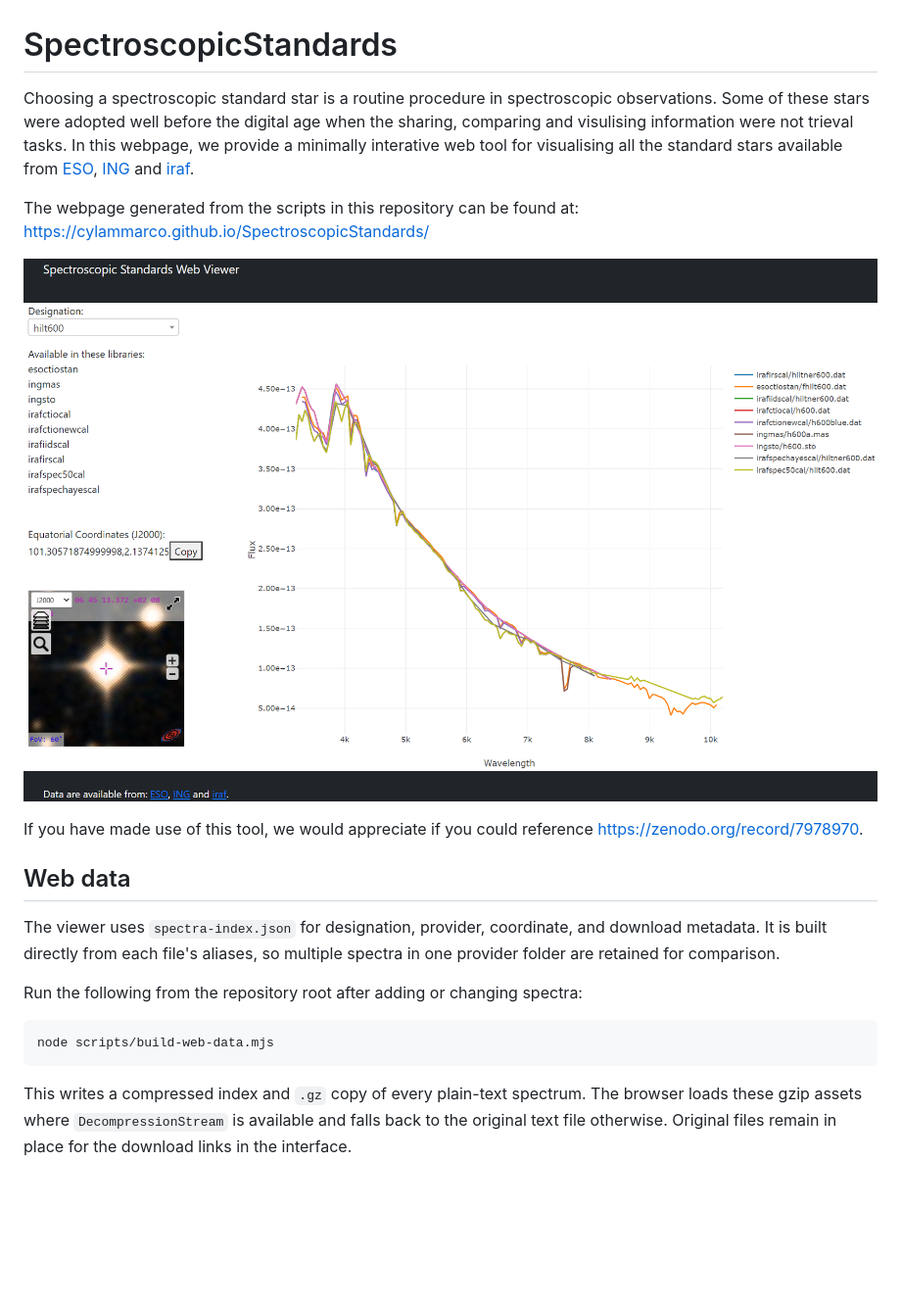
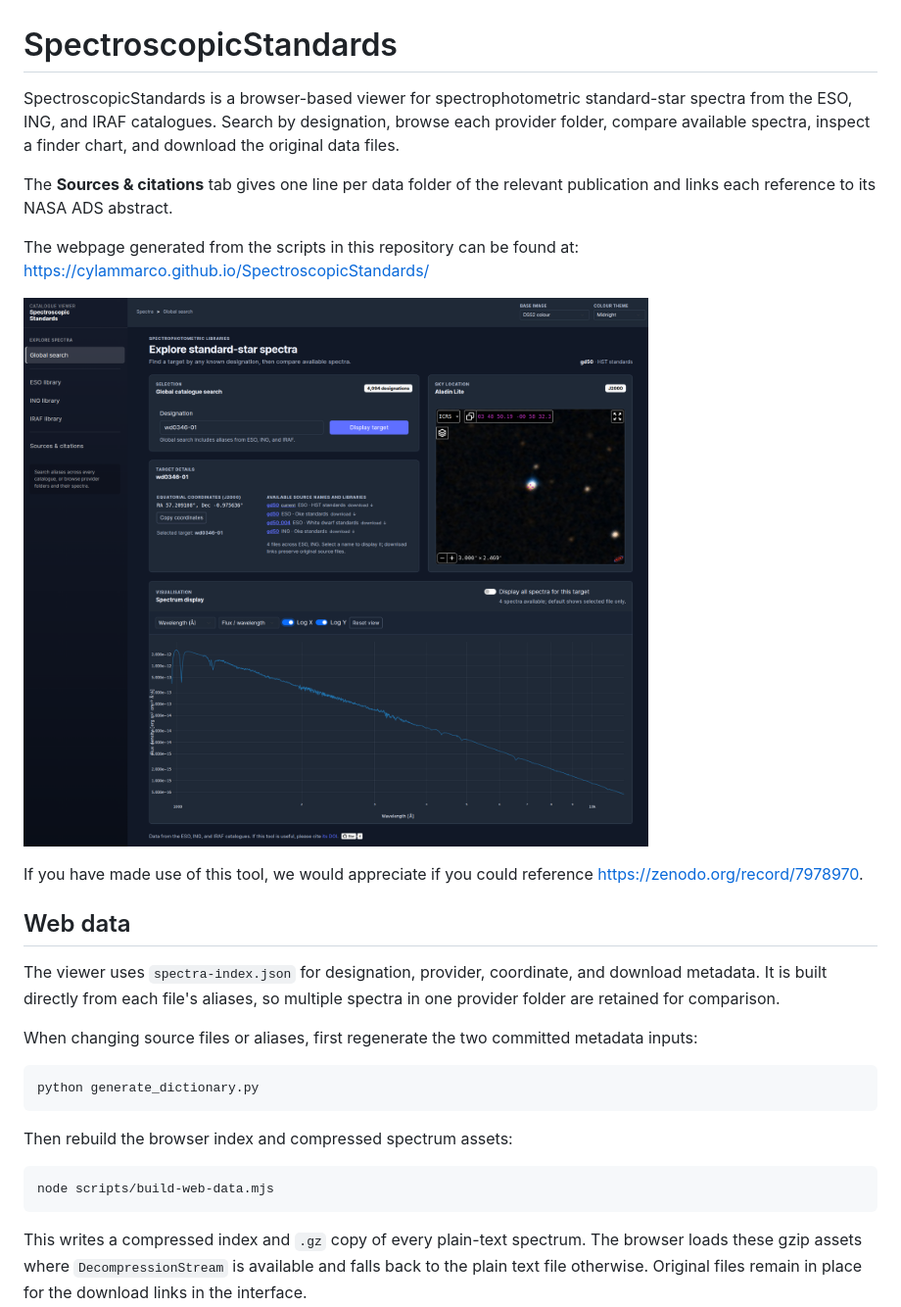
Before and after one commit to cylammarco/SpectroscopicStandards, a Markdown page: README.md, the part around the change. Shown at 98% size. Rendered like a GitHub page; pictures changed too: screenshot-preview.png; blank space fills up the shorter version.

Commit message:
updated readme and removed deprecated files.

````diff
--- a/README.md
+++ b/README.md
@@ -1,11 +1,13 @@
 # SpectroscopicStandards
 
-Choosing a spectroscopic standard star is a routine procedure in spectroscopic observations. Some of these stars were adopted well before the digital age when the sharing, comparing and visulising information were not trieval tasks. In this webpage, we provide a minimally interative web tool for visualising all the standard stars available from [ESO](https://eso.org/sci/observing/tools/standards.html), [ING](https://www.ing.iac.es//Astronomy/observing/manuals/html_manuals/tech_notes/tn065-100/workflux.html) and [iraf](https://github.com/iraf-community/iraf/tree/main/noao/lib/onedstds).
+SpectroscopicStandards is a browser-based viewer for spectrophotometric standard-star spectra from the ESO, ING, and IRAF catalogues. Search by designation, browse each provider folder, compare available spectra, inspect a finder chart, and download the original data files.
+
+The **Sources & citations** tab gives one line per data folder of the relevant publication and links each reference to its NASA ADS abstract.
 
 The webpage generated from the scripts in this repository can be found at:
 <https://cylammarco.github.io/SpectroscopicStandards/>
 
-![alt text](https://github.com/cylammarco/SpectroscopicStandards/blob/main/screenshot-preview.png?raw=true)
+![Sources and citations view, showing one citation row for every ESO, ING, and IRAF data folder](screenshot-preview.png)
 
 If you have made use of this tool, we would appreciate if you could reference <https://zenodo.org/record/7978970>.
 
@@ -15,7 +17,13 @@ The viewer uses `spectra-index.json` for designation, provider, coordinate, and
 download metadata. It is built directly from each file's aliases, so multiple
 spectra in one provider folder are retained for comparison.
 
-Run the following from the repository root after adding or changing spectra:
+When changing source files or aliases, first regenerate the two committed metadata inputs:
+
+```bash
+python generate_dictionary.py
+```
+
+Then rebuild the browser index and compressed spectrum assets:
 
 ```bash
 node scripts/build-web-data.mjs
@@ -23,5 +31,5 @@ node scripts/build-web-data.mjs
 
 This writes a compressed index and `.gz` copy of every plain-text spectrum. The
 browser loads these gzip assets where `DecompressionStream` is available and
-falls back to the original text file otherwise. Original files remain in place
+falls back to the plain text file otherwise. Original files remain in place
 for the download links in the interface.
````
Also changed, not shown: 4 other files.
